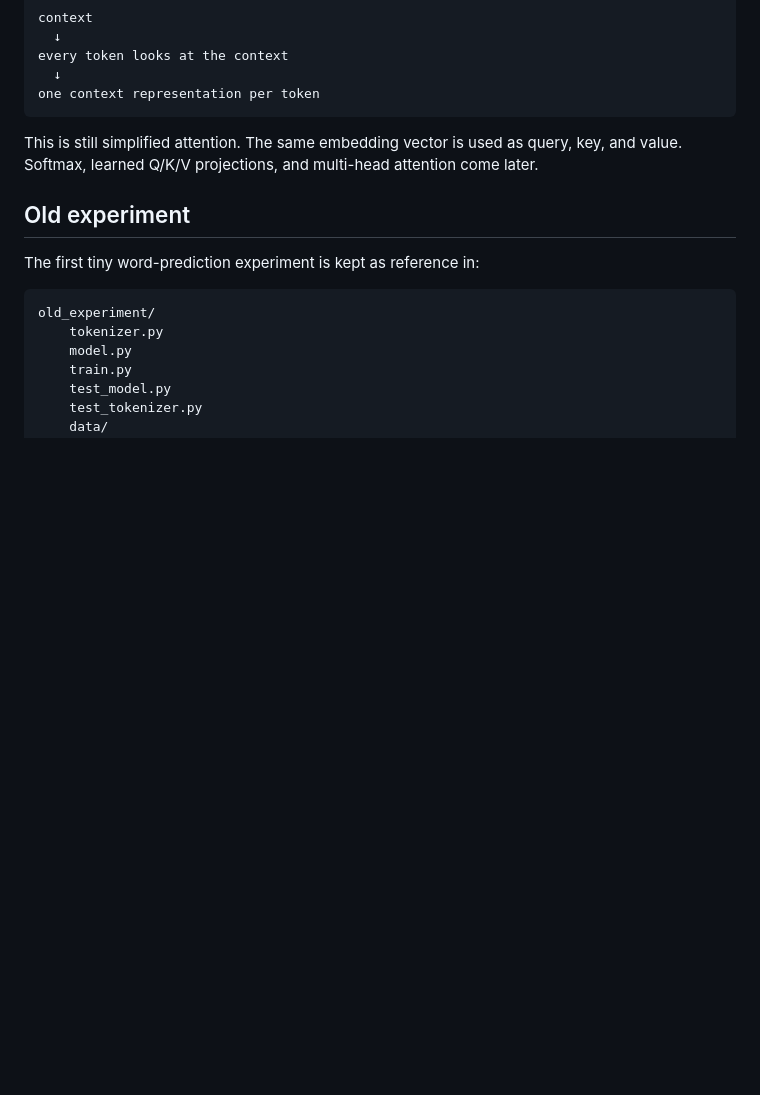
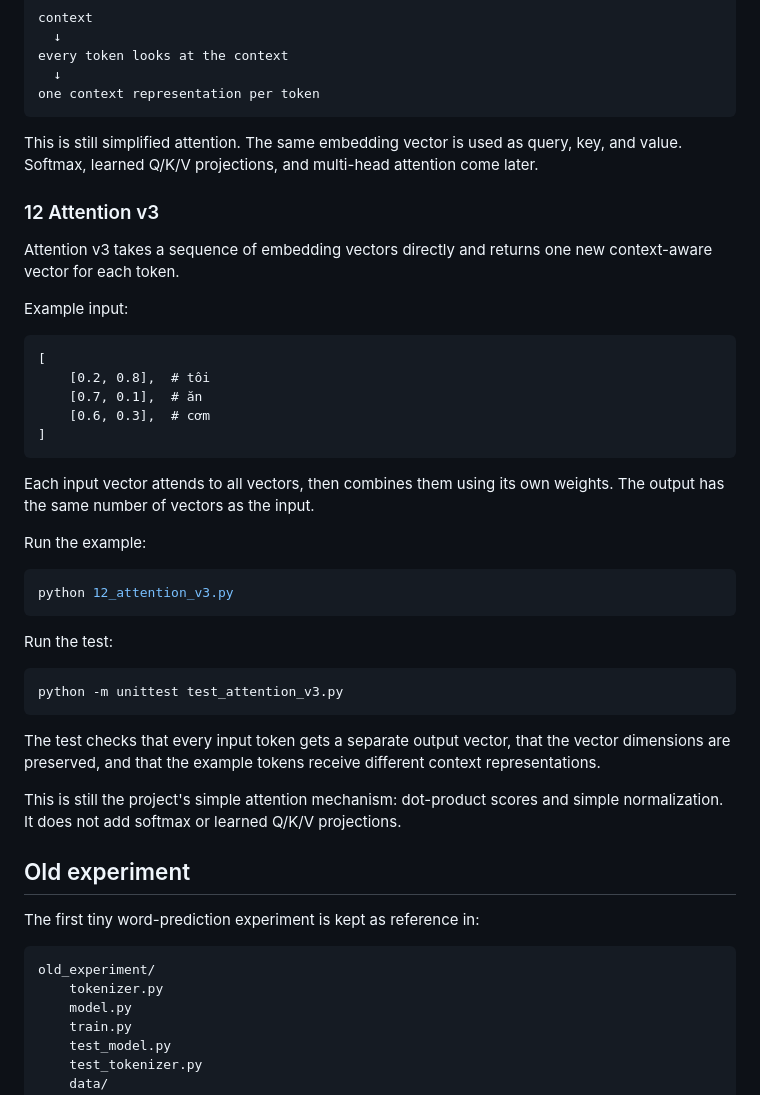
Before and after one commit to minhquan-123-hue/babygpt, a Markdown page: README.md, the part around the change. GitHub-like rendering; blank space fills up the shorter version.

Commit message:
(webagent): document attention v3 and test

````diff
--- a/README.md
+++ b/README.md
@@ -304,6 +304,38 @@ one context representation per token
 
 This is still simplified attention. The same embedding vector is used as query, key, and value. Softmax, learned Q/K/V projections, and multi-head attention come later.
 
+### 12 Attention v3
+
+Attention v3 takes a sequence of embedding vectors directly and returns one new context-aware vector for each token.
+
+Example input:
+
+```
+[
+    [0.2, 0.8],  # tôi
+    [0.7, 0.1],  # ăn
+    [0.6, 0.3],  # cơm
+]
+```
+
+Each input vector attends to all vectors, then combines them using its own weights. The output has the same number of vectors as the input.
+
+Run the example:
+
+```bash
+python 12_attention_v3.py
+```
+
+Run the test:
+
+```bash
+python -m unittest test_attention_v3.py
+```
+
+The test checks that every input token gets a separate output vector, that the vector dimensions are preserved, and that the example tokens receive different context representations.
+
+This is still the project's simple attention mechanism: dot-product scores and simple normalization. It does not add softmax or learned Q/K/V projections.
+
 ## Old experiment
 
 The first tiny word-prediction experiment is kept as reference in:
````
